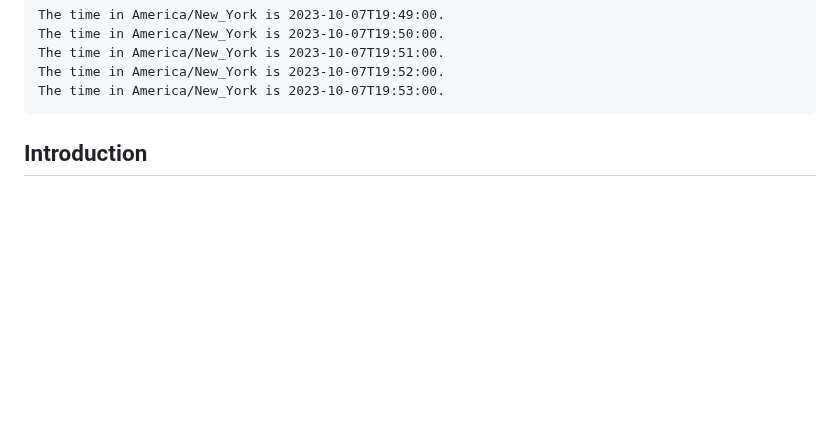
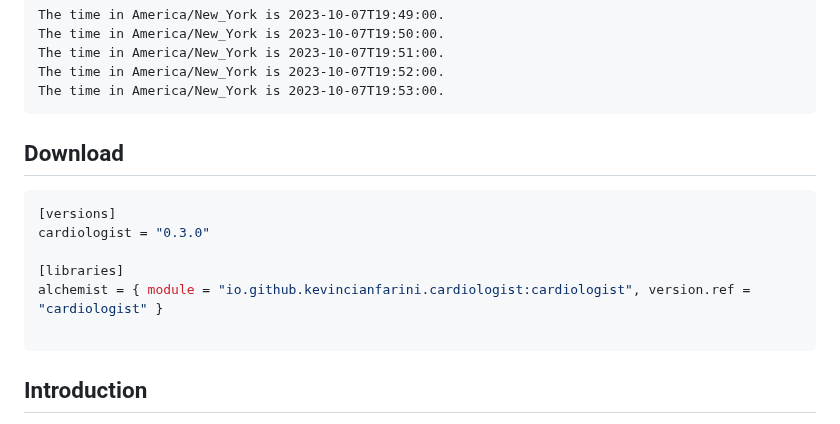
Before and after one commit to kevincianfarini/cardiologist, a Markdown page: README.md, the part around the change. Rendered like a GitHub page; blank space fills up the shorter version.

````diff
--- a/README.md
+++ b/README.md
@@ -15,6 +15,17 @@ The time in America/New_York is 2023-10-07T19:50:00.
 The time in America/New_York is 2023-10-07T19:51:00.
 The time in America/New_York is 2023-10-07T19:52:00.
 The time in America/New_York is 2023-10-07T19:53:00.
+```
+
+## Download
+
+```toml
+[versions]
+cardiologist = "0.3.0"
+
+[libraries]
+alchemist = { module = "io.github.kevincianfarini.cardiologist:cardiologist", version.ref = "cardiologist" }
+
 ```
 
 ## Introduction
````
